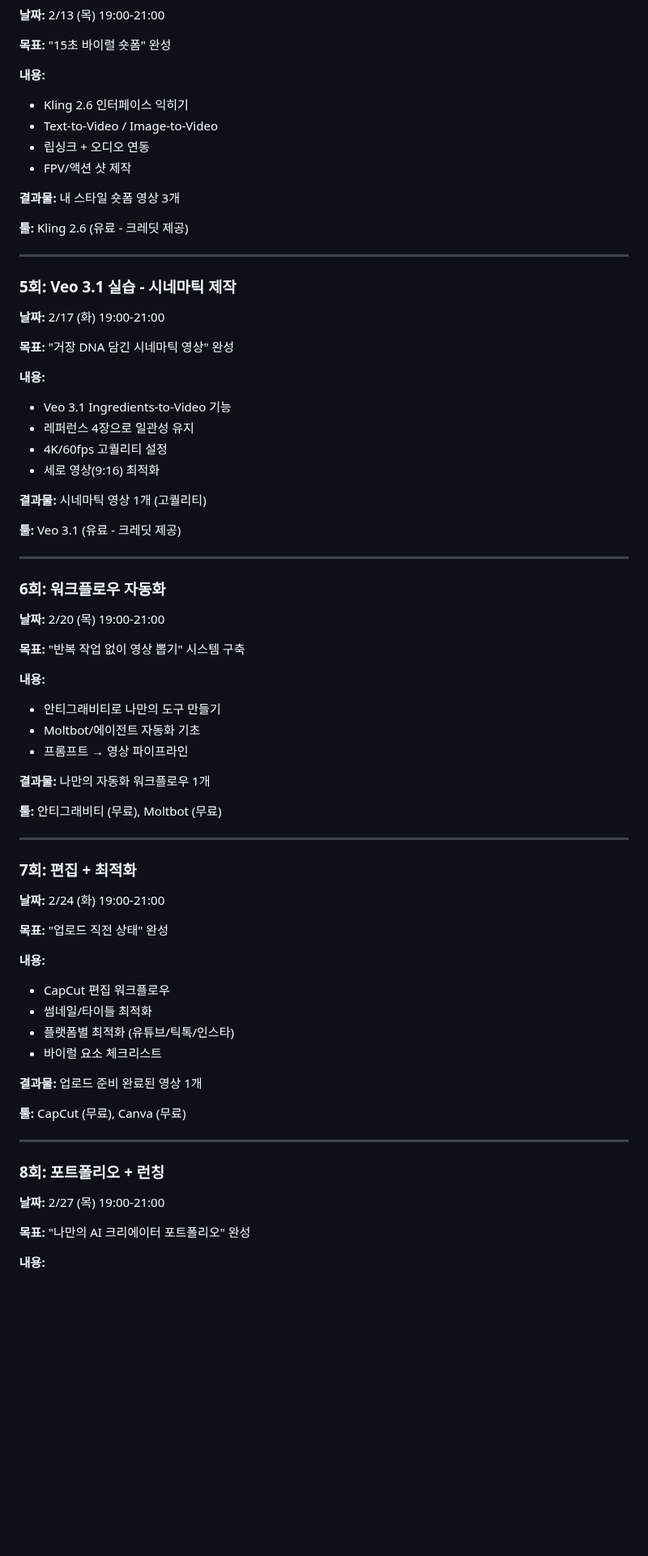
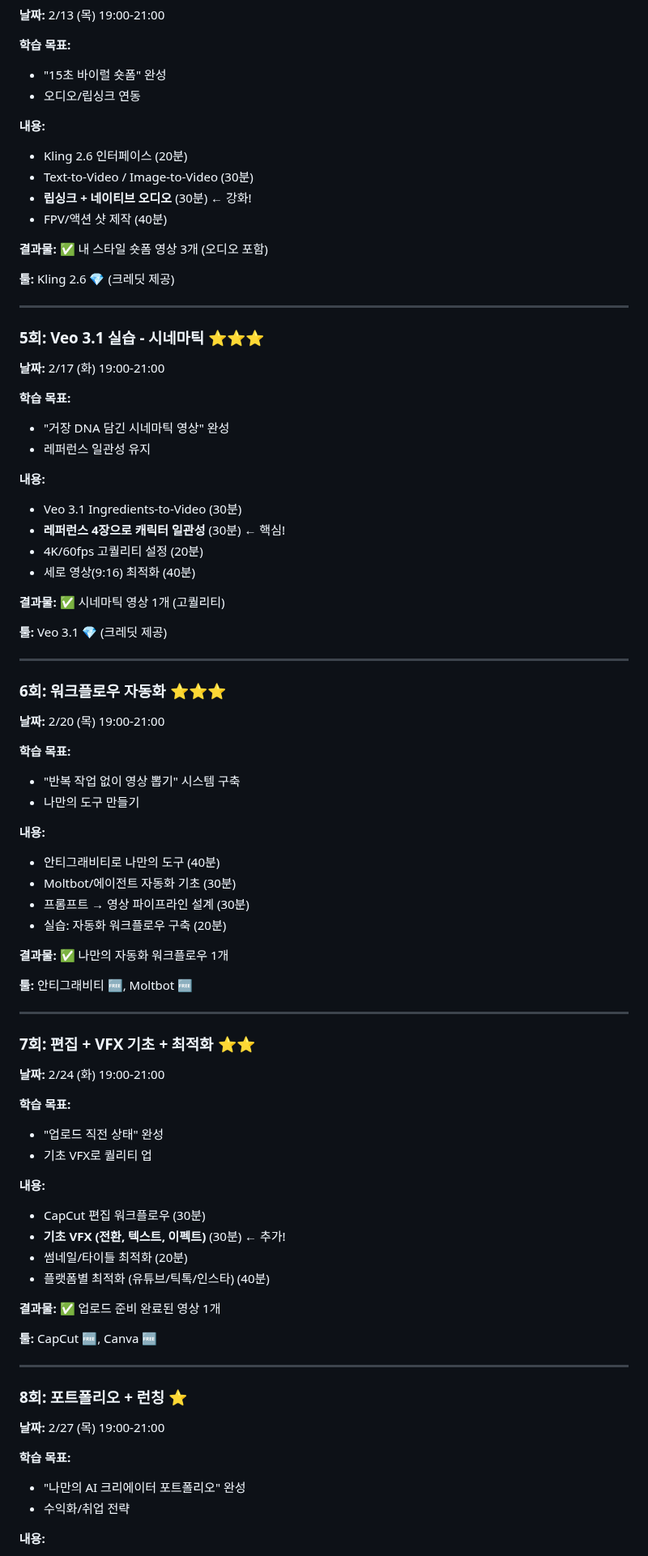
Before and after one commit to ds4psb-ai/openclaw-workspace, a Markdown page: projects/academy-curriculum/04_8WEEK_CURRICULUM.md, the part around one of its changes. Shown at 81% size. Rendered like a GitHub page; blank space fills up the shorter version.

```diff
--- a/projects/academy-curriculum/04_8WEEK_CURRICULUM.md
+++ b/projects/academy-curriculum/04_8WEEK_CURRICULUM.md
@@ -73,72 +81,83 @@
 **날짜:** 2/13 (목) 19:00-21:00
 
-**목표:** "15초 바이럴 숏폼" 완성
+**학습 목표:**
+- "15초 바이럴 숏폼" 완성
+- 오디오/립싱크 연동
 
 **내용:**
-- Kling 2.6 인터페이스 익히기
-- Text-to-Video / Image-to-Video
-- 립싱크 + 오디오 연동
-- FPV/액션 샷 제작
+- Kling 2.6 인터페이스 (20분)
+- Text-to-Video / Image-to-Video (30분)
+- **립싱크 + 네이티브 오디오** (30분) ← 강화!
+- FPV/액션 샷 제작 (40분)
 
-**결과물:** 내 스타일 숏폼 영상 3개
+**결과물:** ✅ 내 스타일 숏폼 영상 3개 (오디오 포함)
 
-**툴:** Kling 2.6 (유료 - 크레딧 제공)
+**툴:** Kling 2.6 💎 (크레딧 제공)
 
 ---
 
-### 5회: Veo 3.1 실습 - 시네마틱 제작
+### 5회: Veo 3.1 실습 - 시네마틱 ⭐⭐⭐
 **날짜:** 2/17 (화) 19:00-21:00
 
-**목표:** "거장 DNA 담긴 시네마틱 영상" 완성
+**학습 목표:**
+- "거장 DNA 담긴 시네마틱 영상" 완성
+- 레퍼런스 일관성 유지
 
 **내용:**
-- Veo 3.1 Ingredients-to-Video 기능
-- 레퍼런스 4장으로 일관성 유지
-- 4K/60fps 고퀄리티 설정
-- 세로 영상(9:16) 최적화
+- Veo 3.1 Ingredients-to-Video (30분)
+- **레퍼런스 4장으로 캐릭터 일관성** (30분) ← 핵심!
+- 4K/60fps 고퀄리티 설정 (20분)
+- 세로 영상(9:16) 최적화 (40분)
 
-**결과물:** 시네마틱 영상 1개 (고퀄리티)
+**결과물:** ✅ 시네마틱 영상 1개 (고퀄리티)
 
-**툴:** Veo 3.1 (유료 - 크레딧 제공)
+**툴:** Veo 3.1 💎 (크레딧 제공)
 
 ---
 
-### 6회: 워크플로우 자동화
+### 6회: 워크플로우 자동화 ⭐⭐⭐
 **날짜:** 2/20 (목) 19:00-21:00
 
-**목표:** "반복 작업 없이 영상 뽑기" 시스템 구축
+**학습 목표:**
+- "반복 작업 없이 영상 뽑기" 시스템 구축
+- 나만의 도구 만들기
 
 **내용:**
-- 안티그래비티로 나만의 도구 만들기
-- Moltbot/에이전트 자동화 기초
-- 프롬프트 → 영상 파이프라인
+- 안티그래비티로 나만의 도구 (40분)
+- Moltbot/에이전트 자동화 기초 (30분)
+- 프롬프트 → 영상 파이프라인 설계 (30분)
+- 실습: 자동화 워크플로우 구축 (20분)
 
-**결과물:** 나만의 자동화 워크플로우 1개
+**결과물:** ✅ 나만의 자동화 워크플로우 1개
 
-**툴:** 안티그래비티 (무료), Moltbot (무료)
+**툴:** 안티그래비티 🆓, Moltbot 🆓
 
 ---
 
-### 7회: 편집 + 최적화
+### 7회: 편집 + VFX 기초 + 최적화 ⭐⭐
 **날짜:** 2/24 (화) 19:00-21:00
 
-**목표:** "업로드 직전 상태" 완성
+**학습 목표:**
+- "업로드 직전 상태" 완성
+- 기초 VFX로 퀄리티 업
 
 **내용:**
-- CapCut 편집 워크플로우
-- 썸네일/타이틀 최적화
-- 플랫폼별 최적화 (유튜브/틱톡/인스타)
-- 바이럴 요소 체크리스트
+- CapCut 편집 워크플로우 (30분)
+- **기초 VFX (전환, 텍스트, 이펙트)** (30분) ← 추가!
+- 썸네일/타이틀 최적화 (20분)
+- 플랫폼별 최적화 (유튜브/틱톡/인스타) (40분)
 
-**결과물:** 업로드 준비 완료된 영상 1개
+**결과물:** ✅ 업로드 준비 완료된 영상 1개
 
-**툴:** CapCut (무료), Canva (무료)
+**툴:** CapCut 🆓, Canva 🆓
 
 ---
 
-### 8회: 포트폴리오 + 런칭
+### 8회: 포트폴리오 + 런칭 ⭐
 **날짜:** 2/27 (목) 19:00-21:00
 
-**목표:** "나만의 AI 크리에이터 포트폴리오" 완성
+**학습 목표:**
+- "나만의 AI 크리에이터 포트폴리오" 완성
+- 수익화/취업 전략
 
 **내용:**
```
Also changed, not shown: other parts of projects/academy-curriculum/04_8WEEK_CURRICULUM.md (+79 -85 lines), messages/to_bomi/018_curriculum_refine.md (added, +63 -0 lines), projects/academy-curriculum/README.md (added, +65 -0 lines).
